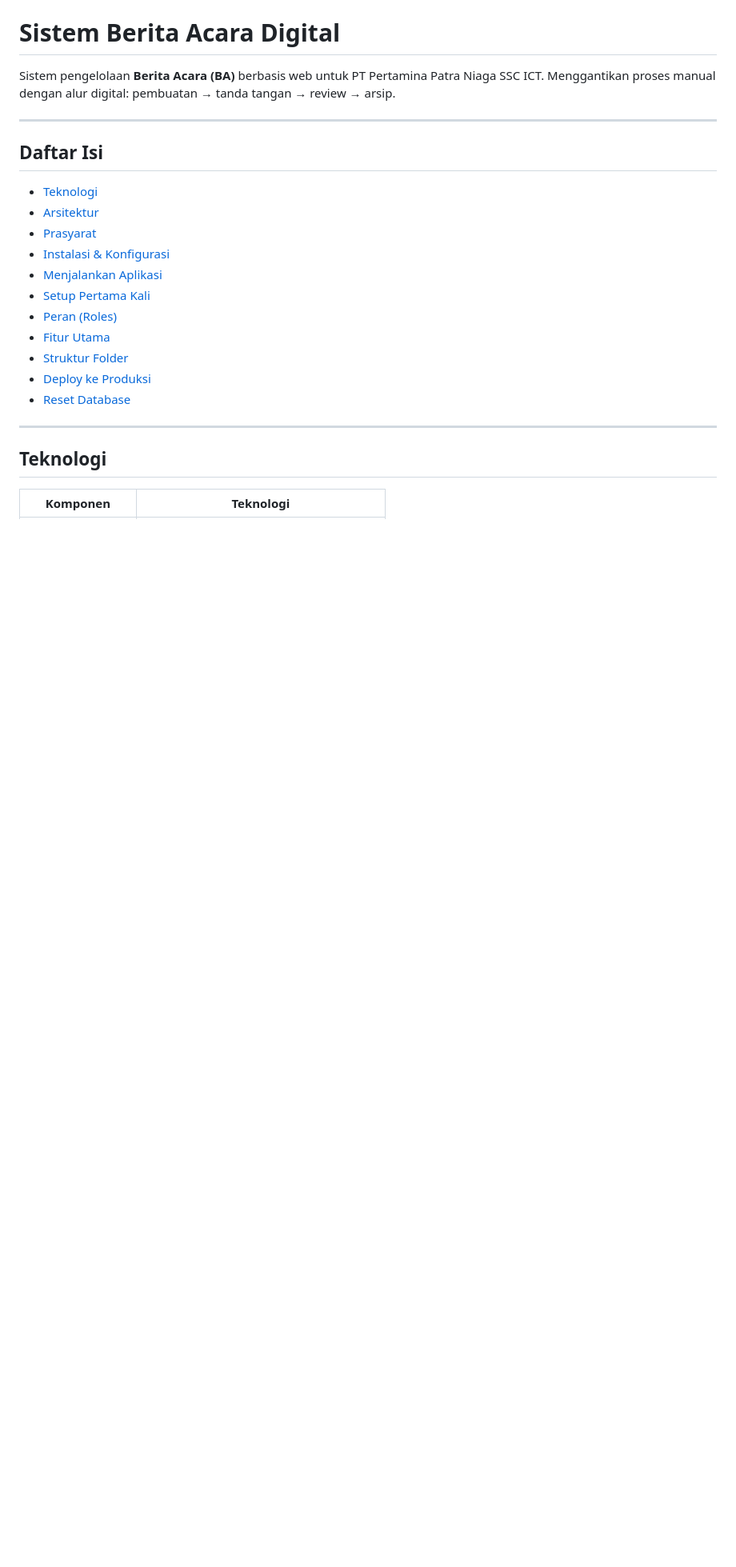
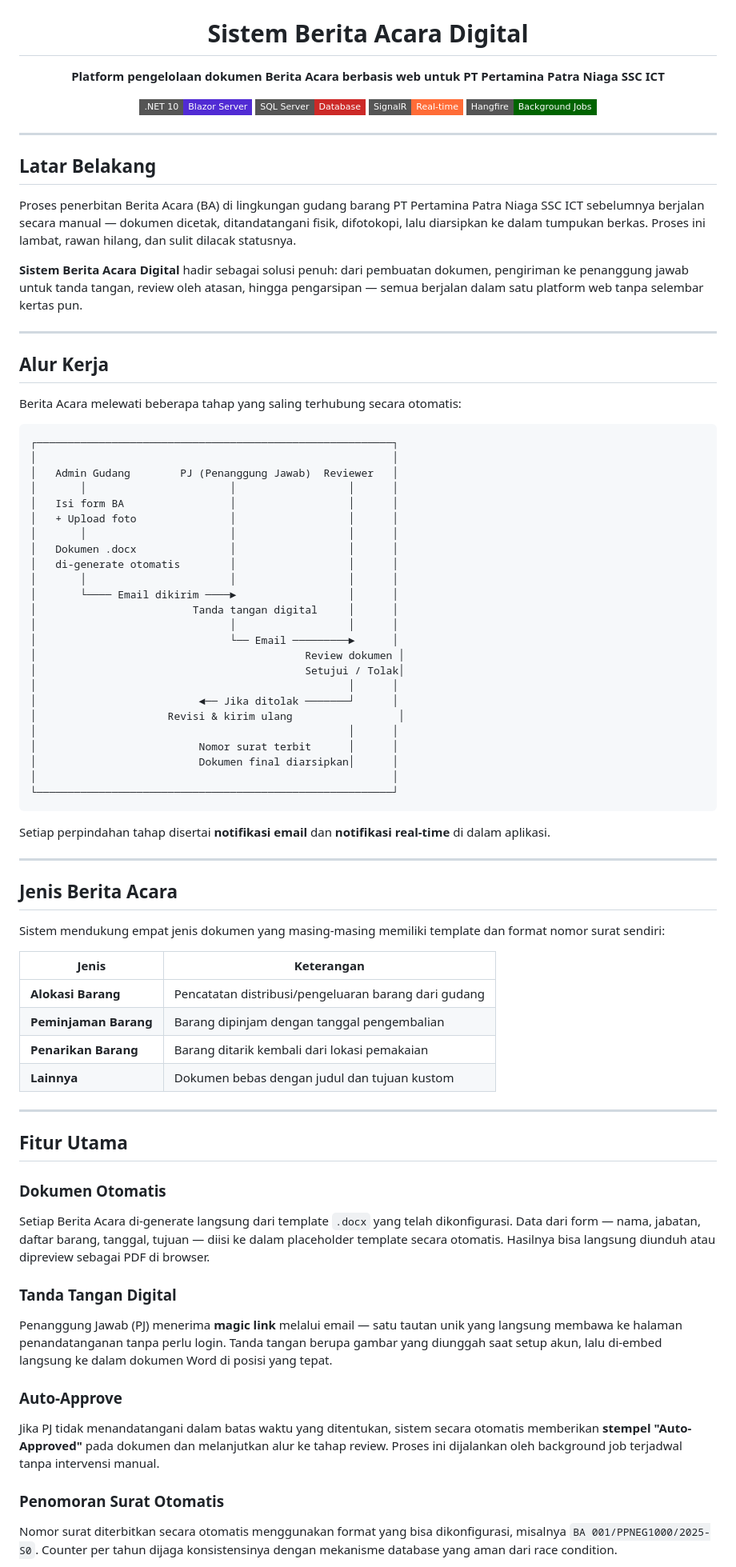
Before and after one commit to widadalfalah03/Sistem_Berita_Acara, a Markdown page: README.md, the part around one of its changes. Shown at 80% size. Drawn GitHub-style; badges without logos; blank space fills up the shorter version.

````diff
--- a/README.md
+++ b/README.md
@@ -1,25 +5,83 @@
 # Sistem Berita Acara Digital
 
-Sistem pengelolaan **Berita Acara (BA)** berbasis web untuk PT Pertamina Patra Niaga SSC ICT. Menggantikan proses manual dengan alur digital: pembuatan → tanda tangan → review → arsip.
+**Platform pengelolaan dokumen Berita Acara berbasis web untuk PT Pertamina Patra Niaga SSC ICT**
+
+![.NET](https://img.shields.io/badge/.NET_10-Blazor_Server-512BD4?style=flat-square&logo=dotnet)
+![SQL Server](https://img.shields.io/badge/SQL_Server-Database-CC2927?style=flat-square&logo=microsoftsqlserver)
+![SignalR](https://img.shields.io/badge/SignalR-Real--time-FF6C37?style=flat-square)
+![Hangfire](https://img.shields.io/badge/Hangfire-Background_Jobs-darkgreen?style=flat-square)
+
+</div>
 
 ---
 
-## Daftar Isi
+## Latar Belakang
 
-- [Teknologi](#teknologi)
-- [Arsitektur](#arsitektur)
-- [Prasyarat](#prasyarat)
-- [Instalasi & Konfigurasi](#instalasi--konfigurasi)
-- [Menjalankan Aplikasi](#menjalankan-aplikasi)
-- [Setup Pertama Kali](#setup-pertama-kali)
-- [Peran (Roles)](#peran-roles)
-- [Fitur Utama](#fitur-utama)
-- [Struktur Folder](#struktur-folder)
-- [Deploy ke Produksi](#deploy-ke-produksi)
-- [Reset Database](#reset-database)
+Proses penerbitan Berita Acara (BA) di lingkungan gudang barang PT Pertamina Patra Niaga SSC ICT sebelumnya berjalan secara manual — dokumen dicetak, ditandatangani fisik, difotokopi, lalu diarsipkan ke dalam tumpukan berkas. Proses ini lambat, rawan hilang, dan sulit dilacak statusnya.
+
+**Sistem Berita Acara Digital** hadir sebagai solusi penuh: dari pembuatan dokumen, pengiriman ke penanggung jawab untuk tanda tangan, review oleh atasan, hingga pengarsipan — semua berjalan dalam satu platform web tanpa selembar kertas pun.
 
 ---
 
-## Teknologi
+## Alur Kerja
 
-| Komponen | Teknologi |
+Berita Acara melewati beberapa tahap yang saling terhubung secara otomatis:
+
+```
+┌─────────────────────────────────────────────────────────┐
+│                                                         │
+│   Admin Gudang        PJ (Penanggung Jawab)  Reviewer   │
+│       │                       │                  │      │
+│   Isi form BA                 │                  │      │
+│   + Upload foto               │                  │      │
+│       │                       │                  │      │
+│   Dokumen .docx               │                  │      │
+│   di-generate otomatis        │                  │      │
+│       │                       │                  │      │
+│       └──── Email dikirim ────►                  │      │
+│                         Tanda tangan digital     │      │
+│                               │                  │      │
+│                               └── Email ─────────►      │
+│                                           Review dokumen │
+│                                           Setujui / Tolak│
+│                                                  │      │
+│                          ◄── Jika ditolak ───────┘      │
+│                     Revisi & kirim ulang                 │
+│                                                  │      │
+│                          Nomor surat terbit      │      │
+│                          Dokumen final diarsipkan│      │
+│                                                         │
+└─────────────────────────────────────────────────────────┘
+```
+
+Setiap perpindahan tahap disertai **notifikasi email** dan **notifikasi real-time** di dalam aplikasi.
+
+---
+
+## Jenis Berita Acara
+
+Sistem mendukung empat jenis dokumen yang masing-masing memiliki template dan format nomor surat sendiri:
+
+| Jenis | Keterangan |
+|---|---|
+| **Alokasi Barang** | Pencatatan distribusi/pengeluaran barang dari gudang |
+| **Peminjaman Barang** | Barang dipinjam dengan tanggal pengembalian |
+| **Penarikan Barang** | Barang ditarik kembali dari lokasi pemakaian |
+| **Lainnya** | Dokumen bebas dengan judul dan tujuan kustom |
+
+---
+
+## Fitur Utama
+
+### Dokumen Otomatis
+Setiap Berita Acara di-generate langsung dari template `.docx` yang telah dikonfigurasi. Data dari form — nama, jabatan, daftar barang, tanggal, tujuan — diisi ke dalam placeholder template secara otomatis. Hasilnya bisa langsung diunduh atau dipreview sebagai PDF di browser.
+
+### Tanda Tangan Digital
+Penanggung Jawab (PJ) menerima **magic link** melalui email — satu tautan unik yang langsung membawa ke halaman penandatanganan tanpa perlu login. Tanda tangan berupa gambar yang diunggah saat setup akun, lalu di-embed langsung ke dalam dokumen Word di posisi yang tepat.
+
+### Auto-Approve
+Jika PJ tidak menandatangani dalam batas waktu yang ditentukan, sistem secara otomatis memberikan **stempel "Auto-Approved"** pada dokumen dan melanjutkan alur ke tahap review. Proses ini dijalankan oleh background job terjadwal tanpa intervensi manual.
+
+### Penomoran Surat Otomatis
+Nomor surat diterbitkan secara otomatis menggunakan format yang bisa dikonfigurasi, misalnya `BA 001/PPNEG1000/2025-S0`. Counter per tahun dijaga konsistensinya dengan mekanisme database yang aman dari race condition.
+
````
Also changed, not shown: other parts of README.md (+56 -244 lines).
